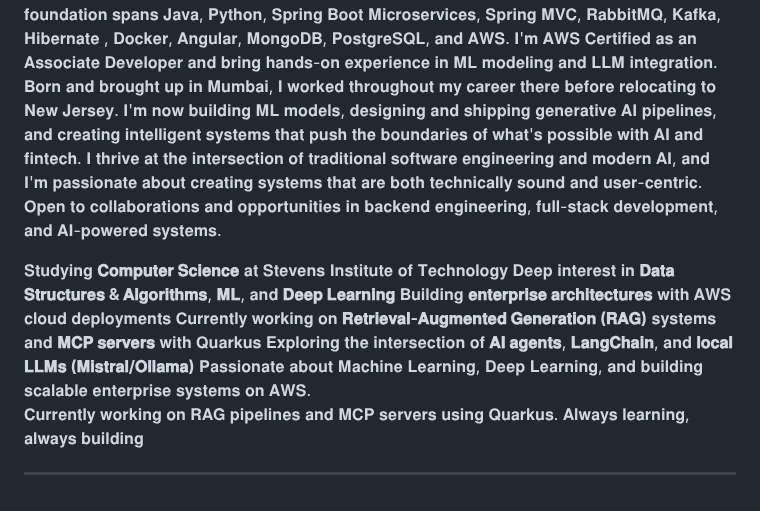
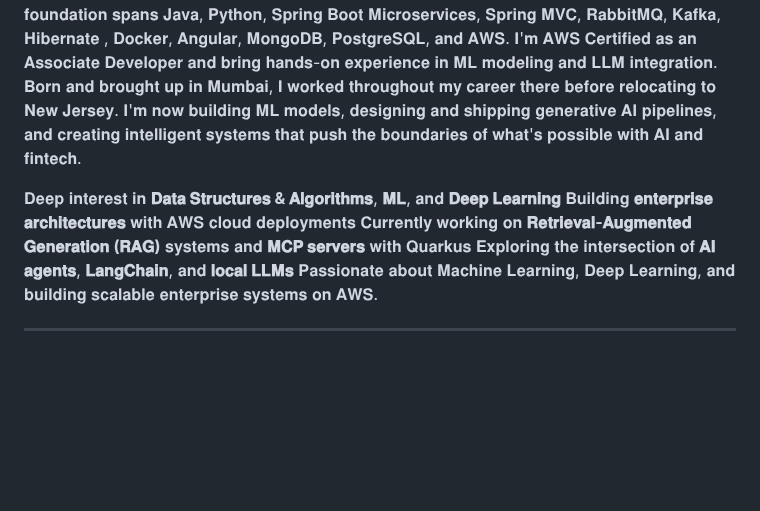
Before and after one commit to nakhawasnehal7/nakhawasnehal7, a Markdown page: README.md, the part around the change. Drawn GitHub-style; blank space fills up the shorter version.

Commit message:
Update README with current projects and interests
Removed outdated information and added current projects and interests related to AI and machine learning.

```diff
--- a/README.md
+++ b/README.md
@@ -11,17 +11,12 @@
 𝐂𝐮𝐫𝐫𝐞𝐧𝐭𝐥𝐲, 𝐈'𝐦 𝐚 𝐌𝐚𝐬𝐭𝐞𝐫'𝐬 𝐬𝐭𝐮𝐝𝐞𝐧𝐭 𝐢𝐧 𝐂𝐨𝐦𝐩𝐮𝐭𝐞𝐫 𝐒𝐜𝐢𝐞𝐧𝐜𝐞 𝐚𝐭 𝐒𝐭𝐞𝐯𝐞𝐧𝐬 𝐈𝐧𝐬𝐭𝐢𝐭𝐮𝐭𝐞 𝐨𝐟 𝐓𝐞𝐜𝐡𝐧𝐨𝐥𝐨𝐠𝐲, 𝐰𝐡𝐞𝐫𝐞 𝐈'𝐦 𝐝𝐞𝐞𝐩𝐞𝐧𝐢𝐧𝐠 𝐦𝐲 𝐞𝐱𝐩𝐞𝐫𝐭𝐢𝐬𝐞 𝐢𝐧 𝐦𝐚𝐜𝐡𝐢𝐧𝐞 𝐥𝐞𝐚𝐫𝐧𝐢𝐧𝐠 𝐦𝐨𝐝𝐞𝐥𝐬 𝐚𝐧𝐝 𝐠𝐞𝐧𝐞𝐫𝐚𝐭𝐢𝐯𝐞 𝐀𝐈. 𝐈'𝐦 𝐚𝐜𝐭𝐢𝐯𝐞𝐥𝐲 𝐛𝐮𝐢𝐥𝐝𝐢𝐧𝐠 𝐚𝐧𝐝 𝐢𝐧𝐭𝐞𝐠𝐫𝐚𝐭𝐢𝐧𝐠 𝐋𝐋𝐌-𝐛𝐚𝐬𝐞𝐝 𝐬𝐲𝐬𝐭𝐞𝐦𝐬, 𝐰𝐨𝐫𝐤𝐢𝐧𝐠 𝐨𝐧 𝐠𝐞𝐧𝐞𝐫𝐚𝐭𝐢𝐯𝐞 𝐀𝐈 𝐩𝐢𝐩𝐞𝐥𝐢𝐧𝐞𝐬, 𝐫𝐞𝐭𝐫𝐢𝐞𝐯𝐚𝐥-𝐚𝐮𝐠𝐦𝐞𝐧𝐭𝐞𝐝 𝐠𝐞𝐧𝐞𝐫𝐚𝐭𝐢𝐨𝐧 𝐚𝐫𝐜𝐡𝐢𝐭𝐞𝐜𝐭𝐮𝐫𝐞𝐬, 𝐩𝐫𝐞𝐝𝐢𝐜𝐭𝐢𝐯𝐞 𝐚𝐧𝐚𝐥𝐲𝐭𝐢𝐜𝐬, 𝐚𝐧𝐝 𝐚𝐩𝐩𝐥𝐢𝐞𝐝 𝐀𝐈 𝐟𝐨𝐫 𝐟𝐢𝐧𝐭𝐞𝐜𝐡 𝐚𝐧𝐝 𝐞𝐧𝐭𝐞𝐫𝐩𝐫𝐢𝐬𝐞 𝐮𝐬𝐞 𝐜𝐚𝐬𝐞𝐬.
 𝐌𝐲 𝐭𝐞𝐜𝐡𝐧𝐢𝐜𝐚𝐥 𝐟𝐨𝐮𝐧𝐝𝐚𝐭𝐢𝐨𝐧 𝐬𝐩𝐚𝐧𝐬 𝐉𝐚𝐯𝐚, 𝐏𝐲𝐭𝐡𝐨𝐧, 𝐒𝐩𝐫𝐢𝐧𝐠 𝐁𝐨𝐨𝐭 𝐌𝐢𝐜𝐫𝐨𝐬𝐞𝐫𝐯𝐢𝐜𝐞𝐬, 𝐒𝐩𝐫𝐢𝐧𝐠 𝐌𝐕𝐂, 𝐑𝐚𝐛𝐛𝐢𝐭𝐌𝐐, 𝐊𝐚𝐟𝐤𝐚,  𝐇𝐢𝐛𝐞𝐫𝐧𝐚𝐭𝐞 , 𝐃𝐨𝐜𝐤𝐞𝐫, 𝐀𝐧𝐠𝐮𝐥𝐚𝐫, 𝐌𝐨𝐧𝐠𝐨𝐃𝐁, 𝐏𝐨𝐬𝐭𝐠𝐫𝐞𝐒𝐐𝐋, 𝐚𝐧𝐝 𝐀𝐖𝐒. 𝐈'𝐦 𝐀𝐖𝐒 𝐂𝐞𝐫𝐭𝐢𝐟𝐢𝐞𝐝 𝐚𝐬 𝐚𝐧 𝐀𝐬𝐬𝐨𝐜𝐢𝐚𝐭𝐞 𝐃𝐞𝐯𝐞𝐥𝐨𝐩𝐞𝐫 𝐚𝐧𝐝 𝐛𝐫𝐢𝐧𝐠 𝐡𝐚𝐧𝐝𝐬-𝐨𝐧 𝐞𝐱𝐩𝐞𝐫𝐢𝐞𝐧𝐜𝐞 𝐢𝐧 𝐌𝐋 𝐦𝐨𝐝𝐞𝐥𝐢𝐧𝐠 𝐚𝐧𝐝 𝐋𝐋𝐌 𝐢𝐧𝐭𝐞𝐠𝐫𝐚𝐭𝐢𝐨𝐧.
 𝐁𝐨𝐫𝐧 𝐚𝐧𝐝 𝐛𝐫𝐨𝐮𝐠𝐡𝐭 𝐮𝐩 𝐢𝐧 𝐌𝐮𝐦𝐛𝐚𝐢, 𝐈 𝐰𝐨𝐫𝐤𝐞𝐝 𝐭𝐡𝐫𝐨𝐮𝐠𝐡𝐨𝐮𝐭 𝐦𝐲 𝐜𝐚𝐫𝐞𝐞𝐫 𝐭𝐡𝐞𝐫𝐞 𝐛𝐞𝐟𝐨𝐫𝐞 𝐫𝐞𝐥𝐨𝐜𝐚𝐭𝐢𝐧𝐠 𝐭𝐨 𝐍𝐞𝐰 𝐉𝐞𝐫𝐬𝐞𝐲. 𝐈'𝐦 𝐧𝐨𝐰 𝐛𝐮𝐢𝐥𝐝𝐢𝐧𝐠 𝐌𝐋 𝐦𝐨𝐝𝐞𝐥𝐬, 𝐝𝐞𝐬𝐢𝐠𝐧𝐢𝐧𝐠 𝐚𝐧𝐝 𝐬𝐡𝐢𝐩𝐩𝐢𝐧𝐠 𝐠𝐞𝐧𝐞𝐫𝐚𝐭𝐢𝐯𝐞 𝐀𝐈 𝐩𝐢𝐩𝐞𝐥𝐢𝐧𝐞𝐬, 𝐚𝐧𝐝 𝐜𝐫𝐞𝐚𝐭𝐢𝐧𝐠 𝐢𝐧𝐭𝐞𝐥𝐥𝐢𝐠𝐞𝐧𝐭 𝐬𝐲𝐬𝐭𝐞𝐦𝐬 𝐭𝐡𝐚𝐭 𝐩𝐮𝐬𝐡 𝐭𝐡𝐞 𝐛𝐨𝐮𝐧𝐝𝐚𝐫𝐢𝐞𝐬 𝐨𝐟 𝐰𝐡𝐚𝐭'𝐬 𝐩𝐨𝐬𝐬𝐢𝐛𝐥𝐞 𝐰𝐢𝐭𝐡 𝐀𝐈 𝐚𝐧𝐝 𝐟𝐢𝐧𝐭𝐞𝐜𝐡.
-𝐈 𝐭𝐡𝐫𝐢𝐯𝐞 𝐚𝐭 𝐭𝐡𝐞 𝐢𝐧𝐭𝐞𝐫𝐬𝐞𝐜𝐭𝐢𝐨𝐧 𝐨𝐟 𝐭𝐫𝐚𝐝𝐢𝐭𝐢𝐨𝐧𝐚𝐥 𝐬𝐨𝐟𝐭𝐰𝐚𝐫𝐞 𝐞𝐧𝐠𝐢𝐧𝐞𝐞𝐫𝐢𝐧𝐠 𝐚𝐧𝐝 𝐦𝐨𝐝𝐞𝐫𝐧 𝐀𝐈, 𝐚𝐧𝐝 𝐈'𝐦 𝐩𝐚𝐬𝐬𝐢𝐨𝐧𝐚𝐭𝐞 𝐚𝐛𝐨𝐮𝐭 𝐜𝐫𝐞𝐚𝐭𝐢𝐧𝐠 𝐬𝐲𝐬𝐭𝐞𝐦𝐬 𝐭𝐡𝐚𝐭 𝐚𝐫𝐞 𝐛𝐨𝐭𝐡 𝐭𝐞𝐜𝐡𝐧𝐢𝐜𝐚𝐥𝐥𝐲 𝐬𝐨𝐮𝐧𝐝 𝐚𝐧𝐝 𝐮𝐬𝐞𝐫-𝐜𝐞𝐧𝐭𝐫𝐢𝐜.
-𝐎𝐩𝐞𝐧 𝐭𝐨 𝐜𝐨𝐥𝐥𝐚𝐛𝐨𝐫𝐚𝐭𝐢𝐨𝐧𝐬 𝐚𝐧𝐝 𝐨𝐩𝐩𝐨𝐫𝐭𝐮𝐧𝐢𝐭𝐢𝐞𝐬 𝐢𝐧 𝐛𝐚𝐜𝐤𝐞𝐧𝐝 𝐞𝐧𝐠𝐢𝐧𝐞𝐞𝐫𝐢𝐧𝐠, 𝐟𝐮𝐥𝐥-𝐬𝐭𝐚𝐜𝐤 𝐝𝐞𝐯𝐞𝐥𝐨𝐩𝐦𝐞𝐧𝐭, 𝐚𝐧𝐝 𝐀𝐈-𝐩𝐨𝐰𝐞𝐫𝐞𝐝 𝐬𝐲𝐬𝐭𝐞𝐦𝐬.
 
-𝐒𝐭𝐮𝐝𝐲𝐢𝐧𝐠 **𝐂𝐨𝐦𝐩𝐮𝐭𝐞𝐫 𝐒𝐜𝐢𝐞𝐧𝐜𝐞** 𝐚𝐭 𝐒𝐭𝐞𝐯𝐞𝐧𝐬 𝐈𝐧𝐬𝐭𝐢𝐭𝐮𝐭𝐞 𝐨𝐟 𝐓𝐞𝐜𝐡𝐧𝐨𝐥𝐨𝐠𝐲
 𝐃𝐞𝐞𝐩 𝐢𝐧𝐭𝐞𝐫𝐞𝐬𝐭 𝐢𝐧 **𝐃𝐚𝐭𝐚 𝐒𝐭𝐫𝐮𝐜𝐭𝐮𝐫𝐞𝐬 & 𝐀𝐥𝐠𝐨𝐫𝐢𝐭𝐡𝐦𝐬**, **𝐌𝐋**, 𝐚𝐧𝐝 **𝐃𝐞𝐞𝐩 𝐋𝐞𝐚𝐫𝐧𝐢𝐧𝐠**
 𝐁𝐮𝐢𝐥𝐝𝐢𝐧𝐠 **𝐞𝐧𝐭𝐞𝐫𝐩𝐫𝐢𝐬𝐞 𝐚𝐫𝐜𝐡𝐢𝐭𝐞𝐜𝐭𝐮𝐫𝐞𝐬** 𝐰𝐢𝐭𝐡 𝐀𝐖𝐒 𝐜𝐥𝐨𝐮𝐝 𝐝𝐞𝐩𝐥𝐨𝐲𝐦𝐞𝐧𝐭𝐬
 𝐂𝐮𝐫𝐫𝐞𝐧𝐭𝐥𝐲 𝐰𝐨𝐫𝐤𝐢𝐧𝐠 𝐨𝐧 **𝐑𝐞𝐭𝐫𝐢𝐞𝐯𝐚𝐥-𝐀𝐮𝐠𝐦𝐞𝐧𝐭𝐞𝐝 𝐆𝐞𝐧𝐞𝐫𝐚𝐭𝐢𝐨𝐧 (𝐑𝐀𝐆)** 𝐬𝐲𝐬𝐭𝐞𝐦𝐬 𝐚𝐧𝐝 **𝐌𝐂𝐏 𝐬𝐞𝐫𝐯𝐞𝐫𝐬** 𝐰𝐢𝐭𝐡 𝐐𝐮𝐚𝐫𝐤𝐮𝐬
-𝐄𝐱𝐩𝐥𝐨𝐫𝐢𝐧𝐠 𝐭𝐡𝐞 𝐢𝐧𝐭𝐞𝐫𝐬𝐞𝐜𝐭𝐢𝐨𝐧 𝐨𝐟 **𝐀𝐈 𝐚𝐠𝐞𝐧𝐭𝐬**, **𝐋𝐚𝐧𝐠𝐂𝐡𝐚𝐢𝐧**, 𝐚𝐧𝐝 **𝐥𝐨𝐜𝐚𝐥 𝐋𝐋𝐌𝐬 (𝐌𝐢𝐬𝐭𝐫𝐚𝐥/𝐎𝐥𝐥𝐚𝐦𝐚)**
+𝐄𝐱𝐩𝐥𝐨𝐫𝐢𝐧𝐠 𝐭𝐡𝐞 𝐢𝐧𝐭𝐞𝐫𝐬𝐞𝐜𝐭𝐢𝐨𝐧 𝐨𝐟 **𝐀𝐈 𝐚𝐠𝐞𝐧𝐭𝐬**, **𝐋𝐚𝐧𝐠𝐂𝐡𝐚𝐢𝐧**, 𝐚𝐧𝐝 **𝐥𝐨𝐜𝐚𝐥 𝐋𝐋𝐌𝐬**
 𝐏𝐚𝐬𝐬𝐢𝐨𝐧𝐚𝐭𝐞 𝐚𝐛𝐨𝐮𝐭 𝐌𝐚𝐜𝐡𝐢𝐧𝐞 𝐋𝐞𝐚𝐫𝐧𝐢𝐧𝐠, 𝐃𝐞𝐞𝐩 𝐋𝐞𝐚𝐫𝐧𝐢𝐧𝐠, 𝐚𝐧𝐝 𝐛𝐮𝐢𝐥𝐝𝐢𝐧𝐠 𝐬𝐜𝐚𝐥𝐚𝐛𝐥𝐞 𝐞𝐧𝐭𝐞𝐫𝐩𝐫𝐢𝐬𝐞 𝐬𝐲𝐬𝐭𝐞𝐦𝐬 𝐨𝐧 𝐀𝐖𝐒.
-𝐂𝐮𝐫𝐫𝐞𝐧𝐭𝐥𝐲 𝐰𝐨𝐫𝐤𝐢𝐧𝐠 𝐨𝐧 𝐑𝐀𝐆 𝐩𝐢𝐩𝐞𝐥𝐢𝐧𝐞𝐬 𝐚𝐧𝐝 𝐌𝐂𝐏 𝐬𝐞𝐫𝐯𝐞𝐫𝐬 𝐮𝐬𝐢𝐧𝐠 𝐐𝐮𝐚𝐫𝐤𝐮𝐬.
-𝐀𝐥𝐰𝐚𝐲𝐬 𝐥𝐞𝐚𝐫𝐧𝐢𝐧𝐠, 𝐚𝐥𝐰𝐚𝐲𝐬 𝐛𝐮𝐢𝐥𝐝𝐢𝐧𝐠
 
 
 ---
```
